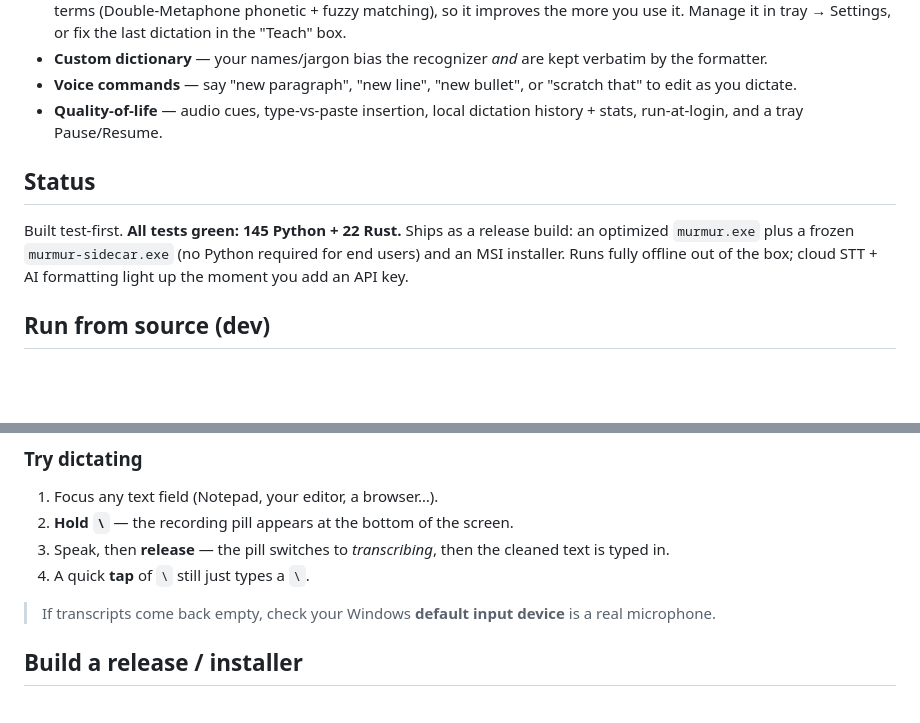
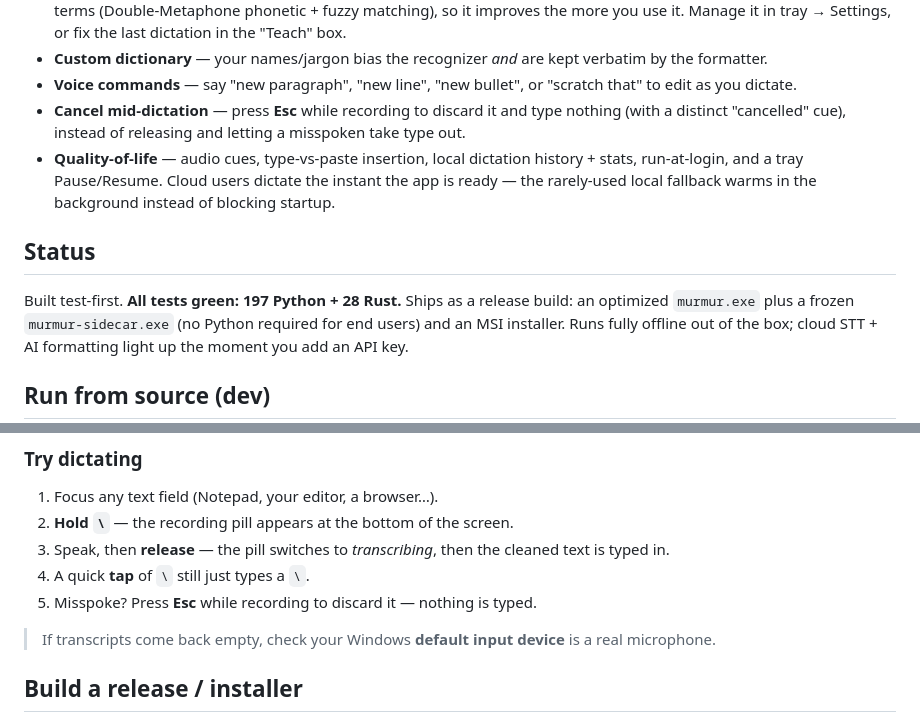
Before and after one commit to pikammmmm/murmur, a Markdown page: README.md, 2 parts joined by grey strips. Drawn GitHub-style; blank space fills up the shorter version.

Commit message:
docs: Esc-to-cancel + background-warm; refresh test counts (197 Python + 28 Rust)

```diff
--- a/README.md
+++ b/README.md
@@ -67,12 +67,17 @@ hold  \  (held, not tapped)        Rust/Tauri core
   verbatim by the formatter.
 - **Voice commands** — say "new paragraph", "new line", "new bullet", or "scratch
   that" to edit as you dictate.
+- **Cancel mid-dictation** — press **Esc** while recording to discard it and type
+  nothing (with a distinct "cancelled" cue), instead of releasing and letting a
+  misspoken take type out.
 - **Quality-of-life** — audio cues, type-vs-paste insertion, local dictation
-  history + stats, run-at-login, and a tray Pause/Resume.
+  history + stats, run-at-login, and a tray Pause/Resume. Cloud users dictate the
+  instant the app is ready — the rarely-used local fallback warms in the
+  background instead of blocking startup.
 
 ## Status
 
-Built test-first. **All tests green: 145 Python + 22 Rust.** Ships as a release
+Built test-first. **All tests green: 197 Python + 28 Rust.** Ships as a release
 build: an optimized `murmur.exe` plus a frozen `murmur-sidecar.exe` (no Python
 required for end users) and an MSI installer. Runs fully offline out of the box;
 cloud STT + AI formatting light up the moment you add an API key.
@@ -105,6 +110,7 @@ enable fast cloud STT + AI cleanup.
 3. Speak, then **release** — the pill switches to *transcribing*, then the cleaned
    text is typed in.
 4. A quick **tap** of `\` still just types a `\`.
+5. Misspoke? Press **Esc** while recording to discard it — nothing is typed.
 
 > If transcripts come back empty, check your Windows **default input device** is a
 > real microphone.
```
Also changed, not shown: CHANGELOG.md (+19 -0 lines).
